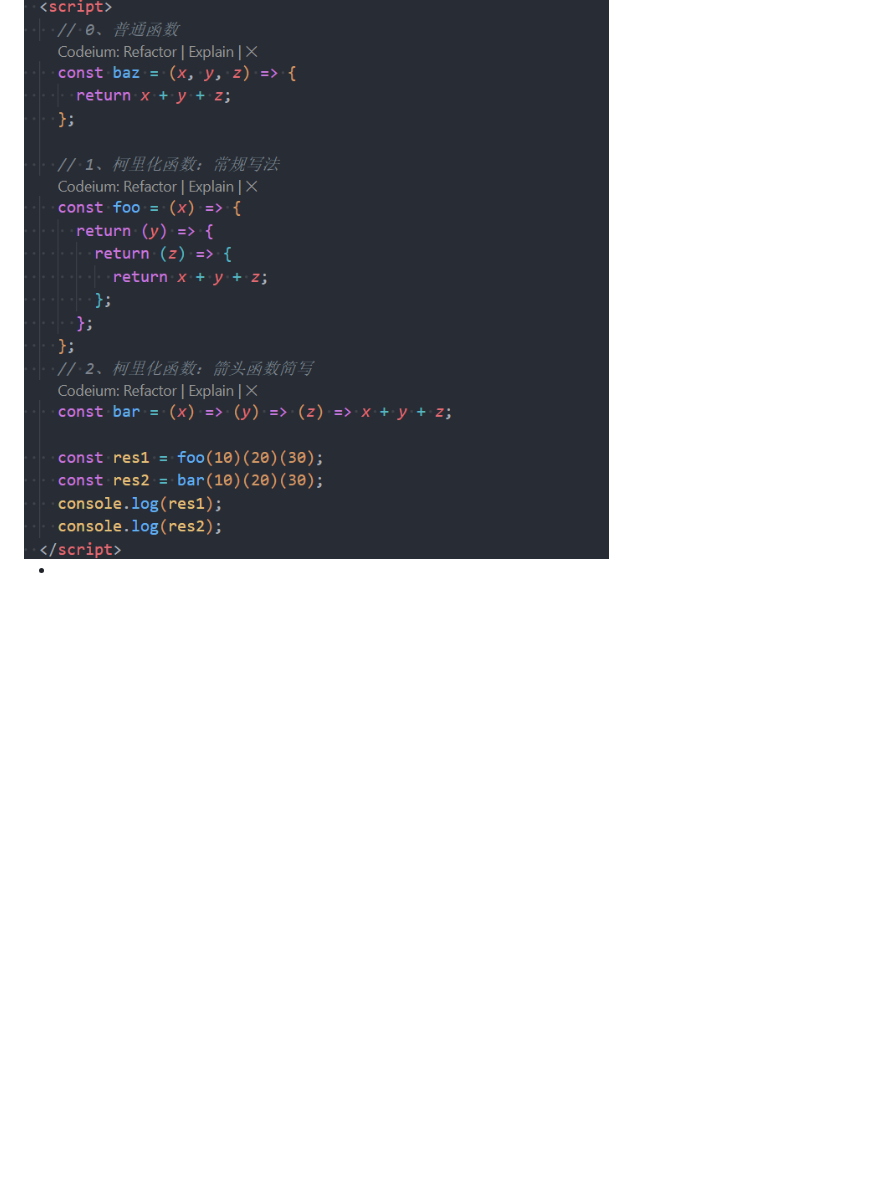
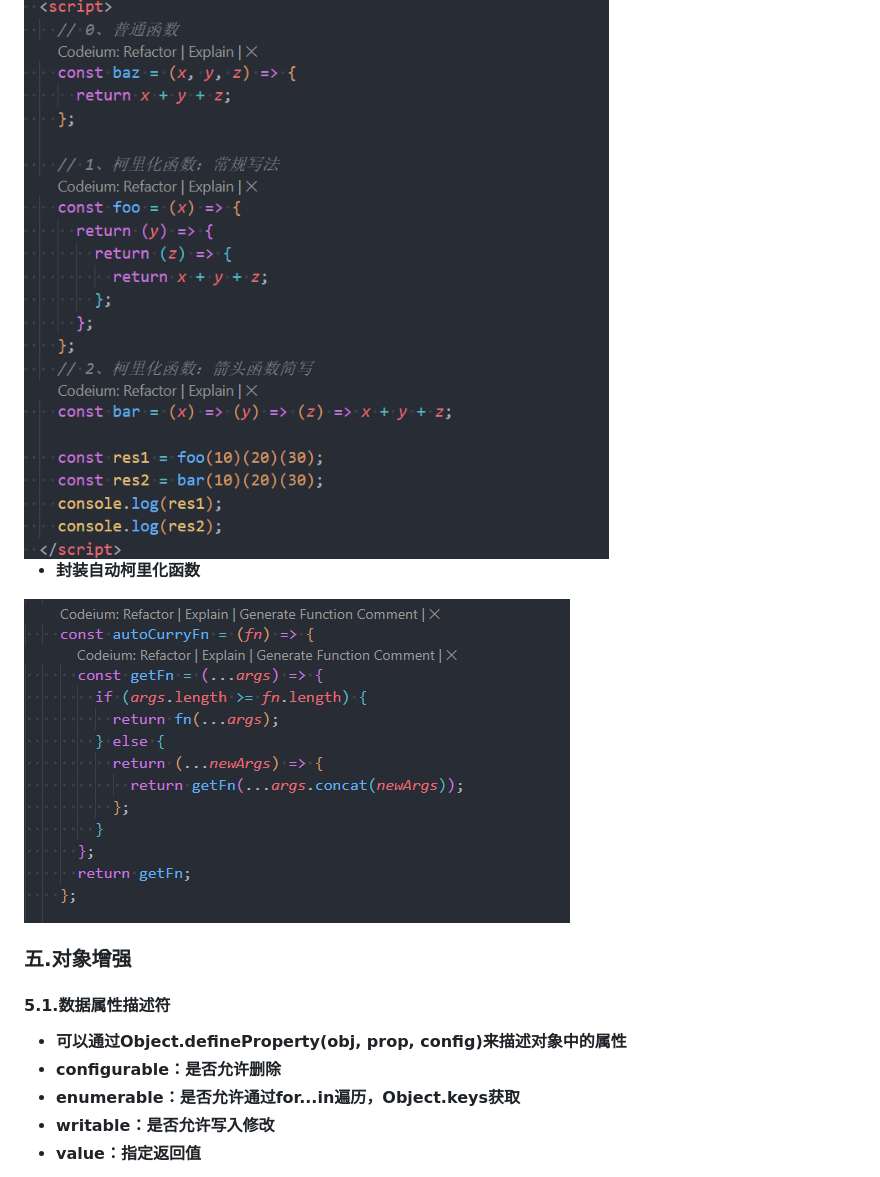
Before and after one commit to CoderQSH66/JS-detail, a Markdown page: JS高级（detail）.md, the part around the change printed below. Drawn GitHub-style; pictures changed too: IMG_MD/image-20240521215145178.png (added); blank space fills up the shorter version.

Commit message:
feat：对象增强

```diff
--- a/JS高级（detail）.md
+++ b/JS高级（detail）.md
@@ -219,4 +219,17 @@
 
 <img src="./IMG_MD/image-20240521180401917.png" alt="image-20240521180401917" style="zoom:80%;" />
 
--
+-  **<font color='red'>封装自动柯里化函数</font>**
+
+![image-20240521215145178](./IMG_MD/image-20240521215145178.png)
+
+### 五.对象增强
+
+#### 5.1.数据属性描述符
+
+- **可以通过<font color='red'>Object.defineProperty(obj, prop, config)</font>来描述对象中的属性**
+- **<font color='red'>configurable</font>：是否允许删除**
+- **<font color='red'>enumerable</font>：是否允许通过for...in遍历，Object.keys获取**
+- **<font color='red'>writable</font>：是否允许写入修改**
+- **<font color='red'>value</font>：指定返回值**
+
```
Also changed, not shown: other parts of JS高级（detail）.md (+12 -0 lines), IMG_MD/image-20240521225523917.png (added), IMG_MD/image-20240521230610279.png (added), 3 other files.
